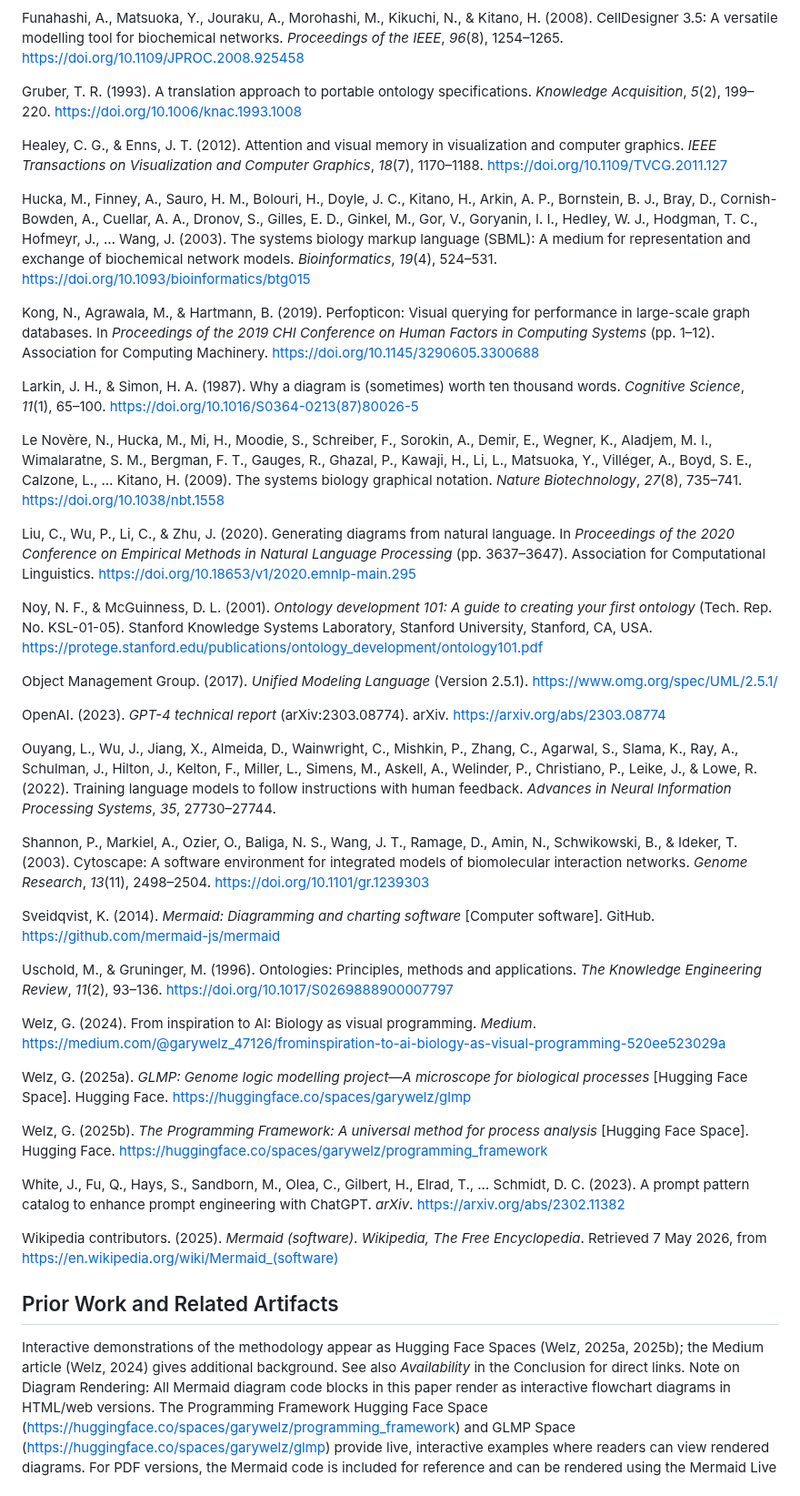
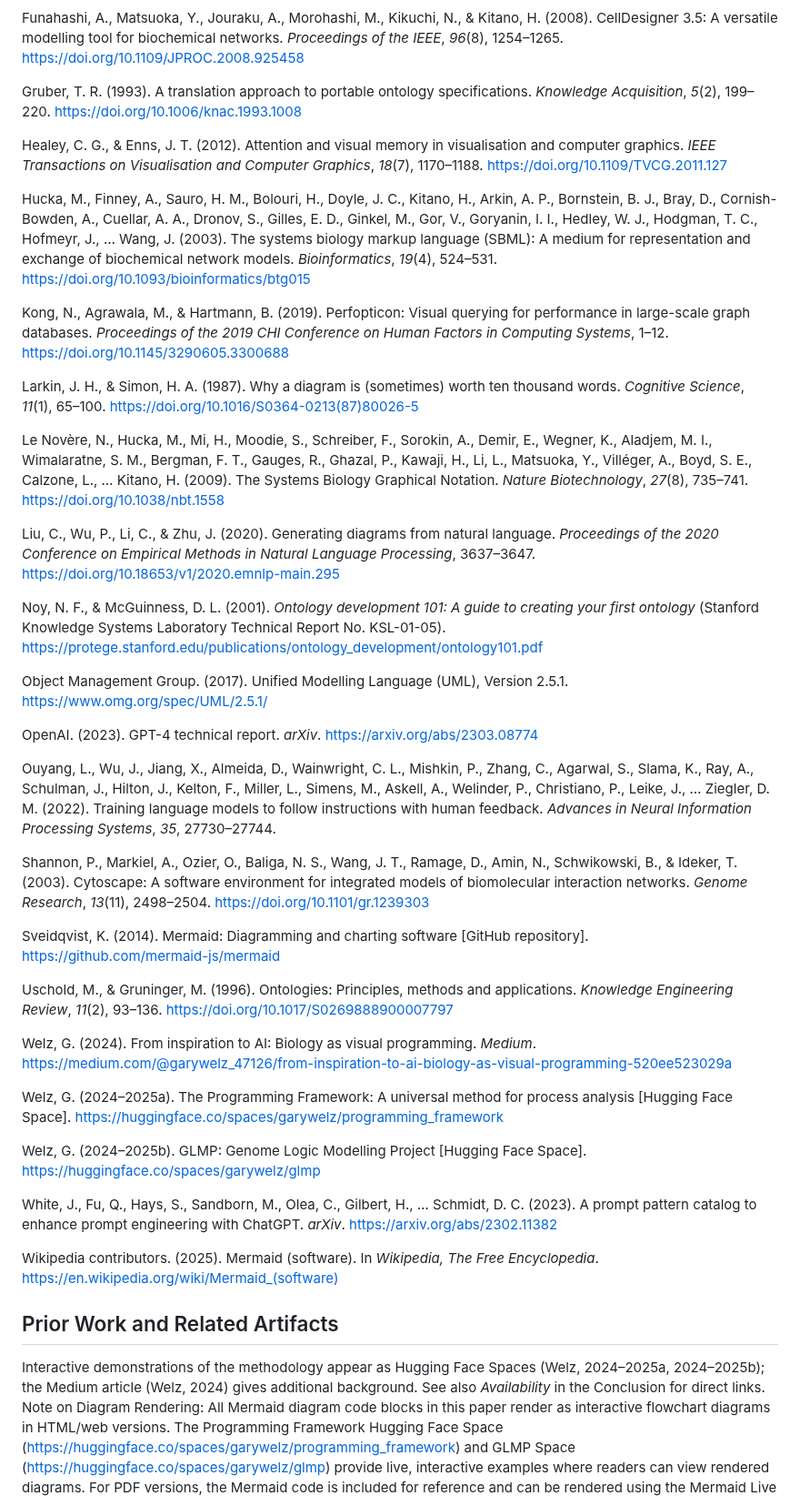
Before and after one commit to garywelz/progframe, a Markdown page: papers/programming-framework-paper/current-draft.md, the part around one of its changes. Shown at 91% size. Rendered like a GitHub page.

Commit message:
Paper: align APA reference list with Learned Publishing handoff (Welz 2024–2025a/b, UK TVCG title, Ouyang et al.)
Co-authored-by: Cursor <cursoragent@cursor.com>

```diff
--- a/papers/programming-framework-paper/current-draft.md
+++ b/papers/programming-framework-paper/current-draft.md
@@ -727,44 +727,44 @@ Funahashi, A., Matsuoka, Y., Jouraku, A., Morohashi, M., Kikuchi, N., & Kitano,
 
 Gruber, T. R. (1993). A translation approach to portable ontology specifications. *Knowledge Acquisition*, *5*(2), 199–220. https://doi.org/10.1006/knac.1993.1008
 
-Healey, C. G., & Enns, J. T. (2012). Attention and visual memory in visualization and computer graphics. *IEEE Transactions on Visualization and Computer Graphics*, *18*(7), 1170–1188. https://doi.org/10.1109/TVCG.2011.127
+Healey, C. G., & Enns, J. T. (2012). Attention and visual memory in visualisation and computer graphics. *IEEE Transactions on Visualisation and Computer Graphics*, *18*(7), 1170–1188. https://doi.org/10.1109/TVCG.2011.127
 
 Hucka, M., Finney, A., Sauro, H. M., Bolouri, H., Doyle, J. C., Kitano, H., Arkin, A. P., Bornstein, B. J., Bray, D., Cornish-Bowden, A., Cuellar, A. A., Dronov, S., Gilles, E. D., Ginkel, M., Gor, V., Goryanin, I. I., Hedley, W. J., Hodgman, T. C., Hofmeyr, J., … Wang, J. (2003). The systems biology markup language (SBML): A medium for representation and exchange of biochemical network models. *Bioinformatics*, *19*(4), 524–531. https://doi.org/10.1093/bioinformatics/btg015
 
-Kong, N., Agrawala, M., & Hartmann, B. (2019). Perfopticon: Visual querying for performance in large-scale graph databases. In *Proceedings of the 2019 CHI Conference on Human Factors in Computing Systems* (pp. 1–12). Association for Computing Machinery. https://doi.org/10.1145/3290605.3300688
+Kong, N., Agrawala, M., & Hartmann, B. (2019). Perfopticon: Visual querying for performance in large-scale graph databases. *Proceedings of the 2019 CHI Conference on Human Factors in Computing Systems*, 1–12. https://doi.org/10.1145/3290605.3300688
 
 Larkin, J. H., & Simon, H. A. (1987). Why a diagram is (sometimes) worth ten thousand words. *Cognitive Science*, *11*(1), 65–100. https://doi.org/10.1016/S0364-0213(87)80026-5
 
-Le Novère, N., Hucka, M., Mi, H., Moodie, S., Schreiber, F., Sorokin, A., Demir, E., Wegner, K., Aladjem, M. I., Wimalaratne, S. M., Bergman, F. T., Gauges, R., Ghazal, P., Kawaji, H., Li, L., Matsuoka, Y., Villéger, A., Boyd, S. E., Calzone, L., … Kitano, H. (2009). The systems biology graphical notation. *Nature Biotechnology*, *27*(8), 735–741. https://doi.org/10.1038/nbt.1558
+Le Novère, N., Hucka, M., Mi, H., Moodie, S., Schreiber, F., Sorokin, A., Demir, E., Wegner, K., Aladjem, M. I., Wimalaratne, S. M., Bergman, F. T., Gauges, R., Ghazal, P., Kawaji, H., Li, L., Matsuoka, Y., Villéger, A., Boyd, S. E., Calzone, L., … Kitano, H. (2009). The Systems Biology Graphical Notation. *Nature Biotechnology*, *27*(8), 735–741. https://doi.org/10.1038/nbt.1558
 
-Liu, C., Wu, P., Li, C., & Zhu, J. (2020). Generating diagrams from natural language. In *Proceedings of the 2020 Conference on Empirical Methods in Natural Language Processing* (pp. 3637–3647). Association for Computational Linguistics. https://doi.org/10.18653/v1/2020.emnlp-main.295
+Liu, C., Wu, P., Li, C., & Zhu, J. (2020). Generating diagrams from natural language. *Proceedings of the 2020 Conference on Empirical Methods in Natural Language Processing*, 3637–3647. https://doi.org/10.18653/v1/2020.emnlp-main.295
 
-Noy, N. F., & McGuinness, D. L. (2001). *Ontology development 101: A guide to creating your first ontology* (Tech. Rep. No. KSL-01-05). Stanford Knowledge Systems Laboratory, Stanford University, Stanford, CA, USA. https://protege.stanford.edu/publications/ontology_development/ontology101.pdf
+Noy, N. F., & McGuinness, D. L. (2001). *Ontology development 101: A guide to creating your first ontology* (Stanford Knowledge Systems Laboratory Technical Report No. KSL-01-05). https://protege.stanford.edu/publications/ontology_development/ontology101.pdf
 
-Object Management Group. (2017). *Unified Modeling Language* (Version 2.5.1). https://www.omg.org/spec/UML/2.5.1/
+Object Management Group. (2017). Unified Modelling Language (UML), Version 2.5.1. https://www.omg.org/spec/UML/2.5.1/
 
-OpenAI. (2023). *GPT-4 technical report* (arXiv:2303.08774). arXiv. https://arxiv.org/abs/2303.08774
+OpenAI. (2023). GPT-4 technical report. *arXiv*. https://arxiv.org/abs/2303.08774
 
-Ouyang, L., Wu, J., Jiang, X., Almeida, D., Wainwright, C., Mishkin, P., Zhang, C., Agarwal, S., Slama, K., Ray, A., Schulman, J., Hilton, J., Kelton, F., Miller, L., Simens, M., Askell, A., Welinder, P., Christiano, P., Leike, J., & Lowe, R. (2022). Training language models to follow instructions with human feedback. *Advances in Neural Information Processing Systems*, *35*, 27730–27744.
+Ouyang, L., Wu, J., Jiang, X., Almeida, D., Wainwright, C. L., Mishkin, P., Zhang, C., Agarwal, S., Slama, K., Ray, A., Schulman, J., Hilton, J., Kelton, F., Miller, L., Simens, M., Askell, A., Welinder, P., Christiano, P., Leike, J., … Ziegler, D. M. (2022). Training language models to follow instructions with human feedback. *Advances in Neural Information Processing Systems*, *35*, 27730–27744.
 
 Shannon, P., Markiel, A., Ozier, O., Baliga, N. S., Wang, J. T., Ramage, D., Amin, N., Schwikowski, B., & Ideker, T. (2003). Cytoscape: A software environment for integrated models of biomolecular interaction networks. *Genome Research*, *13*(11), 2498–2504. https://doi.org/10.1101/gr.1239303
 
-Sveidqvist, K. (2014). *Mermaid: Diagramming and charting software* [Computer software]. GitHub. https://github.com/mermaid-js/mermaid
+Sveidqvist, K. (2014). Mermaid: Diagramming and charting software [GitHub repository]. https://github.com/mermaid-js/mermaid
 
-Uschold, M., & Gruninger, M. (1996). Ontologies: Principles, methods and applications. *The Knowledge Engineering Review*, *11*(2), 93–136. https://doi.org/10.1017/S0269888900007797
+Uschold, M., & Gruninger, M. (1996). Ontologies: Principles, methods and applications. *Knowledge Engineering Review*, *11*(2), 93–136. https://doi.org/10.1017/S0269888900007797
 
-Welz, G. (2024). From inspiration to AI: Biology as visual programming. *Medium*. https://medium.com/@garywelz_47126/frominspiration-to-ai-biology-as-visual-programming-520ee523029a
+Welz, G. (2024). From inspiration to AI: Biology as visual programming. *Medium*. https://medium.com/@garywelz_47126/from-inspiration-to-ai-biology-as-visual-programming-520ee523029a
 
-Welz, G. (2025a). *GLMP: Genome logic modelling project—A microscope for biological processes* [Hugging Face Space]. Hugging Face. https://huggingface.co/spaces/garywelz/glmp
+Welz, G. (2024–2025a). The Programming Framework: A universal method for process analysis [Hugging Face Space]. https://huggingface.co/spaces/garywelz/programming_framework
 
-Welz, G. (2025b). *The Programming Framework: A universal method for process analysis* [Hugging Face Space]. Hugging Face. https://huggingface.co/spaces/garywelz/programming_framework
+Welz, G. (2024–2025b). GLMP: Genome Logic Modelling Project [Hugging Face Space]. https://huggingface.co/spaces/garywelz/glmp
 
-White, J., Fu, Q., Hays, S., Sandborn, M., Olea, C., Gilbert, H., Elrad, T., … Schmidt, D. C. (2023). A prompt pattern catalog to enhance prompt engineering with ChatGPT. *arXiv*. https://arxiv.org/abs/2302.11382
+White, J., Fu, Q., Hays, S., Sandborn, M., Olea, C., Gilbert, H., … Schmidt, D. C. (2023). A prompt pattern catalog to enhance prompt engineering with ChatGPT. *arXiv*. https://arxiv.org/abs/2302.11382
 
-Wikipedia contributors. (2025). *Mermaid (software)*. *Wikipedia, The Free Encyclopedia*. Retrieved 7 May 2026, from https://en.wikipedia.org/wiki/Mermaid_(software)
+Wikipedia contributors. (2025). Mermaid (software). In *Wikipedia, The Free Encyclopedia*. https://en.wikipedia.org/wiki/Mermaid_(software)
 
 ## Prior Work and Related Artifacts
-Interactive demonstrations of the methodology appear as Hugging Face Spaces (Welz, 2025a, 2025b); the Medium article (Welz, 2024) gives additional background. See also *Availability* in the Conclusion for direct links.
+Interactive demonstrations of the methodology appear as Hugging Face Spaces (Welz, 2024–2025a, 2024–2025b); the Medium article (Welz, 2024) gives additional background. See also *Availability* in the Conclusion for direct links.
 Note on Diagram Rendering: All Mermaid diagram code blocks in this paper render as interactive flowchart diagrams in HTML/web versions. The Programming Framework Hugging
 Face Space (https://huggingface.co/spaces/garywelz/programming_framework) and GLMP Space
 (https://huggingface.co/spaces/garywelz/glmp) provide live, interactive examples where readers can view
```
Also changed, not shown: other parts of papers/programming-framework-paper/current-draft.md (+1 -1 lines).
